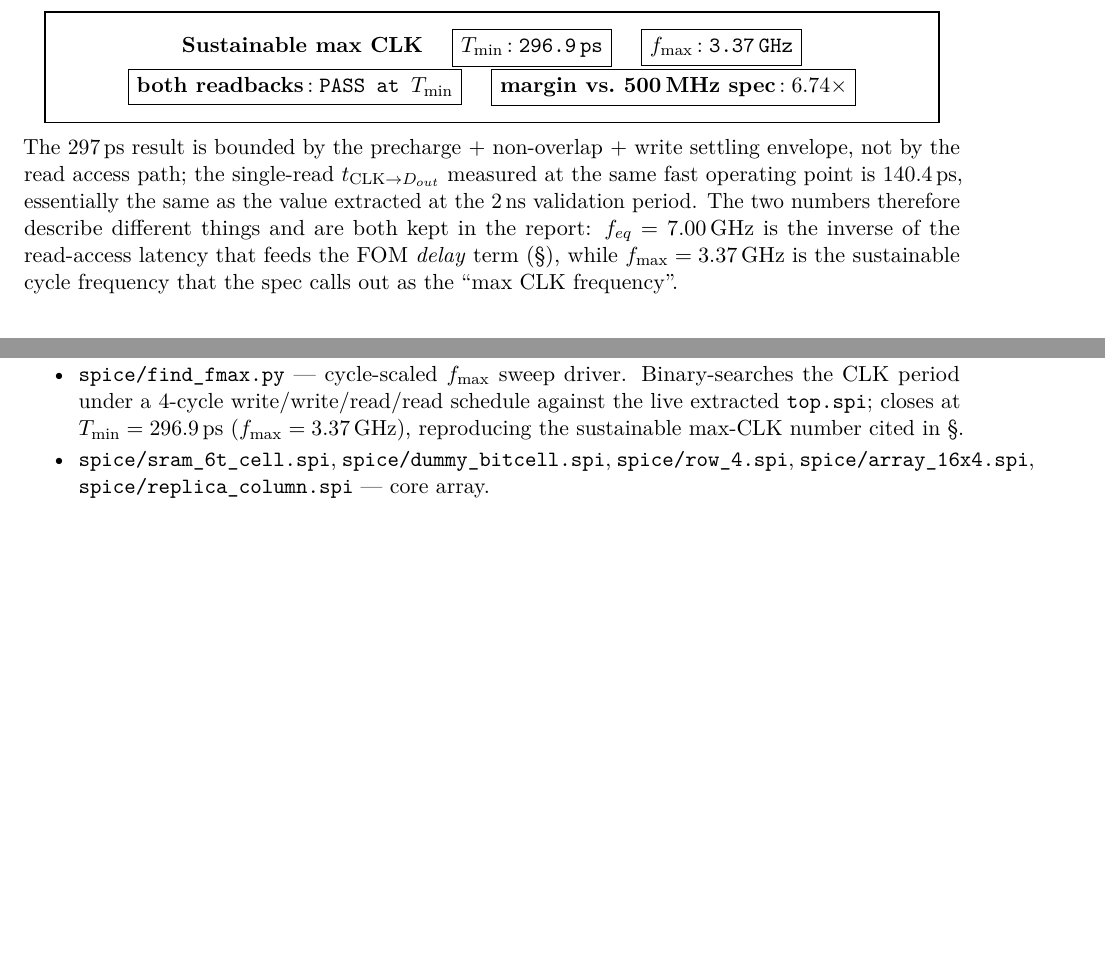
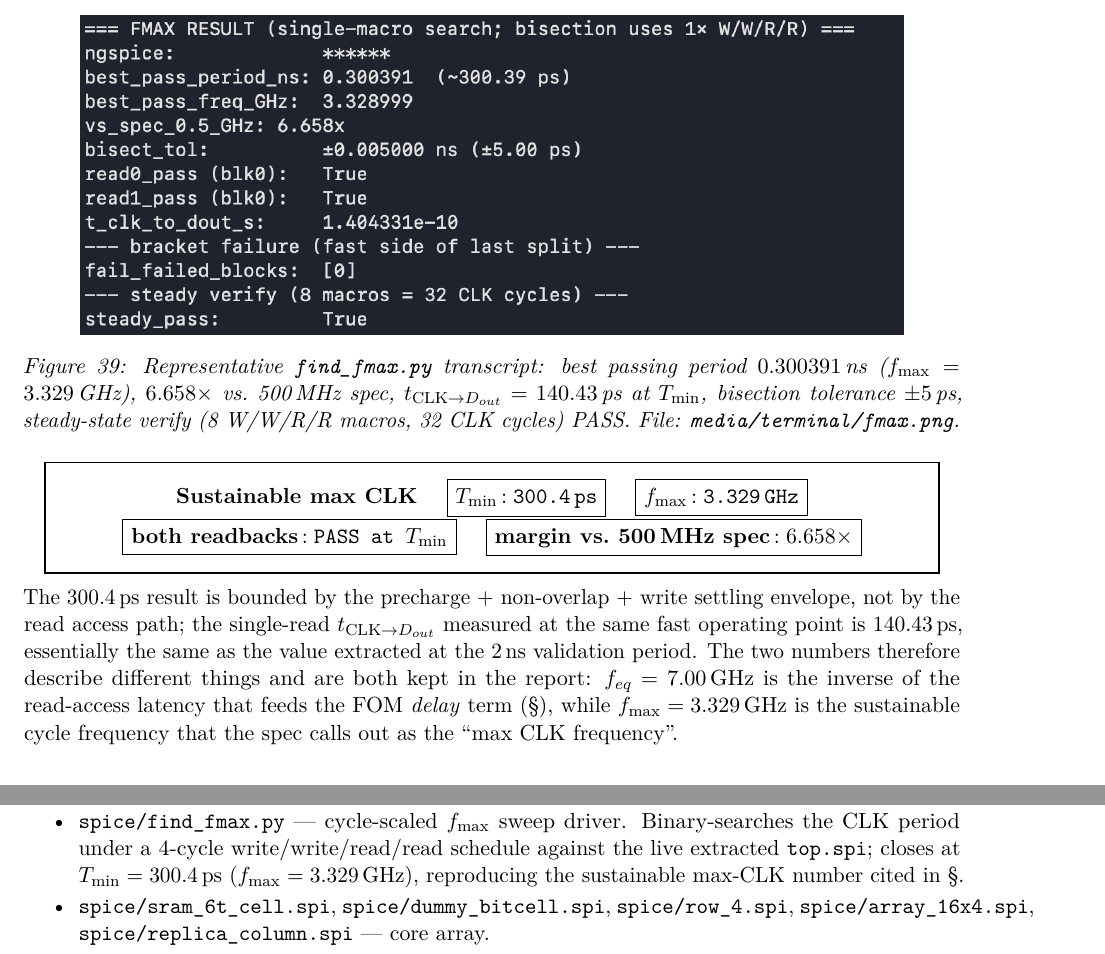
Before and after one commit to tmarhguy/64b-sram, a LaTeX document (ESE3700_Proj2_Marhguy.tex): two parts of pages 39 and 48 of 48 before the commit and two parts of pages 40 and 49 of 49 after it, joined at a grey line, cut at the place of the change, the shorter picture padded with empty space. Compiled offline with pdfLaTeX.

Commit message:
docs(tex): sync f_max to 3.329 GHz / 300.4 ps, add fmax terminal figure

```diff
--- a/ESE3700_Proj2_Marhguy.tex
+++ b/ESE3700_Proj2_Marhguy.tex
@@ -349,8 +349,8 @@ Table~\ref{tab:headline}.}
 \midrule
 Capacity & $16\times4$ & $16\times4$ & --- & top-level netlist \\
 Supply $V_{DD}$ & $\le 1.00$\,V & $1.00$\,V & 1.00$\times$ & \texttt{spice/top.spi} \\
-Sustainable max CLK frequency $f_{\max}$ (back-to-back W/W/R/R) & $\ge 500$\,MHz & $3.37$\,GHz & $6.74\times$ & \texttt{find\_fmax.py} sweep, \S\ref{sec:fmax_sweep} \\
-Min sustainable CLK period $T_{\min}$ & $\le 2$\,ns & $296.9$\,ps & $6.74\times$ & \texttt{find\_fmax.py} sweep, \S\ref{sec:fmax_sweep} \\
+Sustainable max CLK frequency $f_{\max}$ (back-to-back W/W/R/R) & $\ge 500$\,MHz & $3.329$\,GHz & $6.658\times$ & \texttt{find\_fmax.py} sweep, \S\ref{sec:fmax_sweep} \\
+Min sustainable CLK period $T_{\min}$ & $\le 2$\,ns & $300.4$\,ps & $6.658\times$ & \texttt{find\_fmax.py} sweep, \S\ref{sec:fmax_sweep} \\
 Equivalent frequency $f_{eq}=1/t_{\mathrm{CLK}\to D_{out}}$ (single-edge latency) & --- & $7.00$\,GHz & --- & Fig.~\ref{fig:top_terminal_validation} \\
 Top-level $t_{\mathrm{CLK}\to D_{out}}$ (single read access) & $<\!2$\,ns (cycle) & $142.9$\,ps & $14.0\times$ & Fig.~\ref{fig:top_terminal_validation} \\
 Bitcell write $1\!\to\!0$ time     & $<\!2$\,ns         & $9.87$\,ps        & $203\times$    & Test 1 (\S\ref{sec:bitcell_tests}) \\
@@ -1770,22 +1771,33 @@ readback as the acceptance test (\S\ref{sec:fmax_sweep}).}
 \label{fig:fmax_search}
 \end{figure}
 
+\begin{figure}[H]
+\centering
+\includegraphics[width=0.88\linewidth,keepaspectratio]{media/terminal/fmax.png}
+\caption{Representative \texttt{find\_fmax.py} transcript: best passing period
+$0.300391$\,ns ($f_{\max}=3.329$\,GHz), $6.658\times$ vs.\ 500\,MHz spec,
+$t_{\mathrm{CLK}\to D_{out}}=140.43$\,ps at $T_{\min}$, bisection tolerance
+$\pm 5$\,ps, steady-state verify (8 W/W/R/R macros, 32 CLK cycles) PASS.
+File: \texttt{media/terminal/fmax.png}.}
+\label{fig:fmax_terminal}
+\end{figure}
+
 \HeadlineBox{\centering
 \textbf{Sustainable max CLK} \quad
-\Metric{$T_{\min}$}{296.9\,ps} \quad
-\Metric{$f_{\max}$}{3.37\,GHz} \quad
+\Metric{$T_{\min}$}{300.4\,ps} \quad
+\Metric{$f_{\max}$}{3.329\,GHz} \quad
 \Metric{both readbacks}{PASS at $T_{\min}$} \quad
-\Metric{margin vs.\ 500\,MHz spec}{$6.74\times$}}
-
-The 297\,ps result is bounded by the precharge + non-overlap + write
+\Metric{margin vs.\ 500\,MHz spec}{$6.658\times$}}
+
+The 300.4\,ps result is bounded by the precharge + non-overlap + write
 settling envelope, not by the read access path; the single-read
 $t_{\mathrm{CLK}\to D_{out}}$ measured at the same fast operating
-point is $140.4\,$ps, essentially the same as the value extracted at
+point is $140.43\,$ps, essentially the same as the value extracted at
 the $2\,$ns validation period. The two numbers therefore describe
 different things and are both kept in the report:
 $f_{eq}=7.00\,$GHz is the inverse of the read-access latency that
 feeds the FOM \emph{delay} term (\S\ref{sec:fom}), while
-$f_{\max}=3.37\,$GHz is the sustainable cycle frequency that the
+$f_{\max}=3.329\,$GHz is the sustainable cycle frequency that the
 spec calls out as the ``max CLK frequency''.
 
 % =====================================================================
@@ -2277,7 +2289,7 @@ Top-level $t_{\mathrm{CLK}\to D_{out}}$ (single-edge access) & 142.9\,ps & \text
 Top-level $I_{DD,\mathrm{avg}}$ / $P_{\mathrm{avg}}$ & 247.99\,\textmu A / 248.0\,\textmu W & \texttt{media/terminal/final-top-final-terminal-out.png} \\
 Top-level readback @ 5\,ns / @ 7\,ns & $\mathtt{0x5}$ / $\mathtt{0xA}$ (PASS) & \texttt{media/terminal/final-top-final-terminal-out.png} \\
 Delay-derived equivalent frequency $f_{eq}=1/t_{\mathrm{CLK}\to D_{out}}$ & 6.998\,GHz @ 142.9\,ps & \texttt{media/terminal/final-top-final-terminal-out.png} \\
-Sustainable max CLK frequency $f_{\max}$ (W/W/R/R sweep) & 3.368\,GHz @ 296.9\,ps & \texttt{spice/find\_fmax.py} terminal output, \S\ref{sec:fmax_sweep} \\
+Sustainable max CLK frequency $f_{\max}$ (W/W/R/R sweep) & 3.329\,GHz @ 300.4\,ps & \texttt{media/terminal/fmax.png}, \S\ref{sec:fmax_sweep} \\
 \bottomrule
 \end{tabularx}
 \caption{Cross-reference of measured values used in the report. Values
@@ -2374,8 +2386,8 @@ tree:
 \item \texttt{spice/find\_fmax.py} --- cycle-scaled $f_{\max}$ sweep
   driver. Binary-searches the CLK period under a 4-cycle
   write/write/read/read schedule against the live extracted
-  \texttt{top.spi}; closes at $T_{\min}=296.9\,$ps
-  ($f_{\max}=3.37\,$GHz), reproducing the sustainable max-CLK number
+  \texttt{top.spi}; closes at $T_{\min}=300.4\,$ps
+  ($f_{\max}=3.329\,$GHz), reproducing the sustainable max-CLK number
   cited in \S\ref{sec:fmax_sweep}.
 \item \texttt{spice/sram\_6t\_cell.spi},
   \texttt{spice/dummy\_bitcell.spi},
```
Also changed, not shown: ESE3700_Proj2_Marhguy.tex (29 more changed lines).
